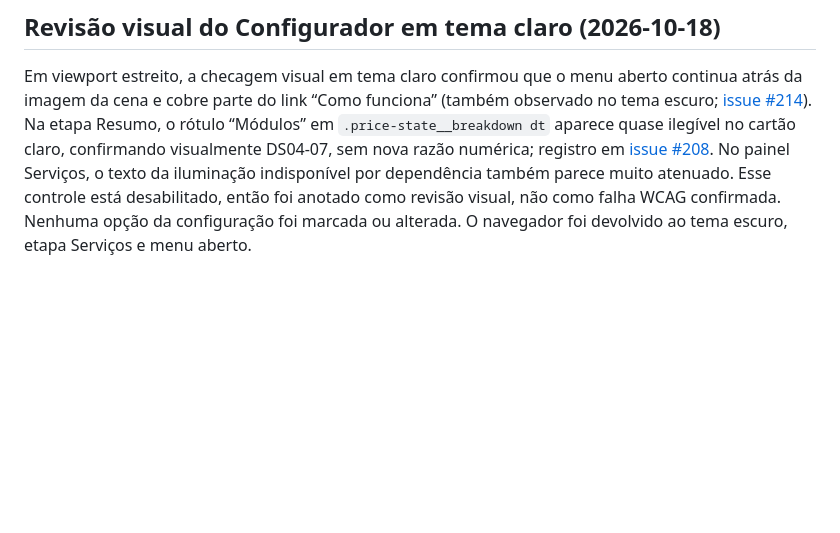
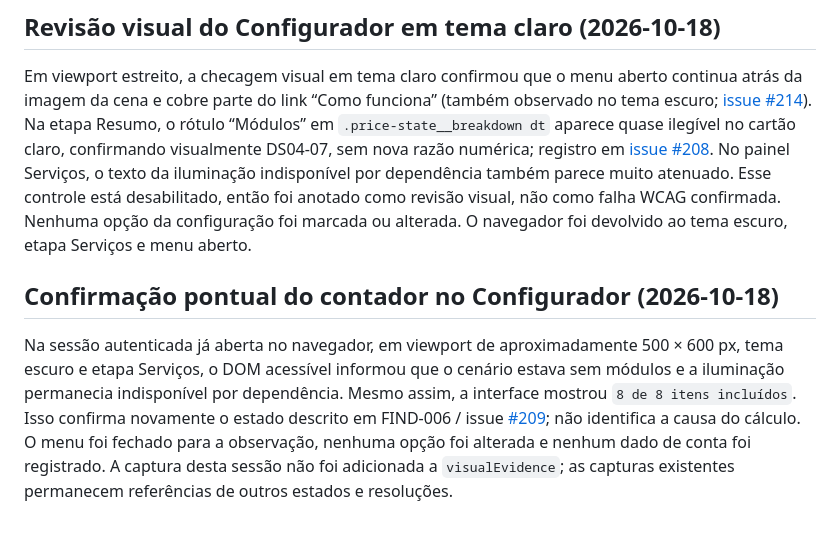
Before and after one commit to EAKerber/MobiliPresenter2D_DesignSystem, a Markdown page: RUNTIME_AUDIT.md, the part around the change. GitHub-like rendering; blank space fills up the shorter version.

Commit message:
Registra confirmação do contador em sessão atual

```diff
--- a/RUNTIME_AUDIT.md
+++ b/RUNTIME_AUDIT.md
@@ -96,3 +96,8 @@ O issue [#208 do produto](https://github.com/EAKerber/MobiliPresenter2D/issues/2
 ## Revisão visual do Configurador em tema claro (2026-10-18)
 
 Em viewport estreito, a checagem visual em tema claro confirmou que o menu aberto continua atrás da imagem da cena e cobre parte do link “Como funciona” (também observado no tema escuro; [issue #214](https://github.com/EAKerber/MobiliPresenter2D/issues/214)). Na etapa Resumo, o rótulo “Módulos” em `.price-state__breakdown dt` aparece quase ilegível no cartão claro, confirmando visualmente DS04-07, sem nova razão numérica; registro em [issue #208](https://github.com/EAKerber/MobiliPresenter2D/issues/208). No painel Serviços, o texto da iluminação indisponível por dependência também parece muito atenuado. Esse controle está desabilitado, então foi anotado como revisão visual, não como falha WCAG confirmada. Nenhuma opção da configuração foi marcada ou alterada. O navegador foi devolvido ao tema escuro, etapa Serviços e menu aberto.
+
+
+## Confirmação pontual do contador no Configurador (2026-10-18)
+
+Na sessão autenticada já aberta no navegador, em viewport de aproximadamente 500 × 600 px, tema escuro e etapa Serviços, o DOM acessível informou que o cenário estava sem módulos e a iluminação permanecia indisponível por dependência. Mesmo assim, a interface mostrou `8 de 8 itens incluídos`. Isso confirma novamente o estado descrito em FIND-006 / issue [#209](https://github.com/EAKerber/MobiliPresenter2D/issues/209); não identifica a causa do cálculo. O menu foi fechado para a observação, nenhuma opção foi alterada e nenhum dado de conta foi registrado. A captura desta sessão não foi adicionada a `visualEvidence`; as capturas existentes permanecem referências de outros estados e resoluções.
```
